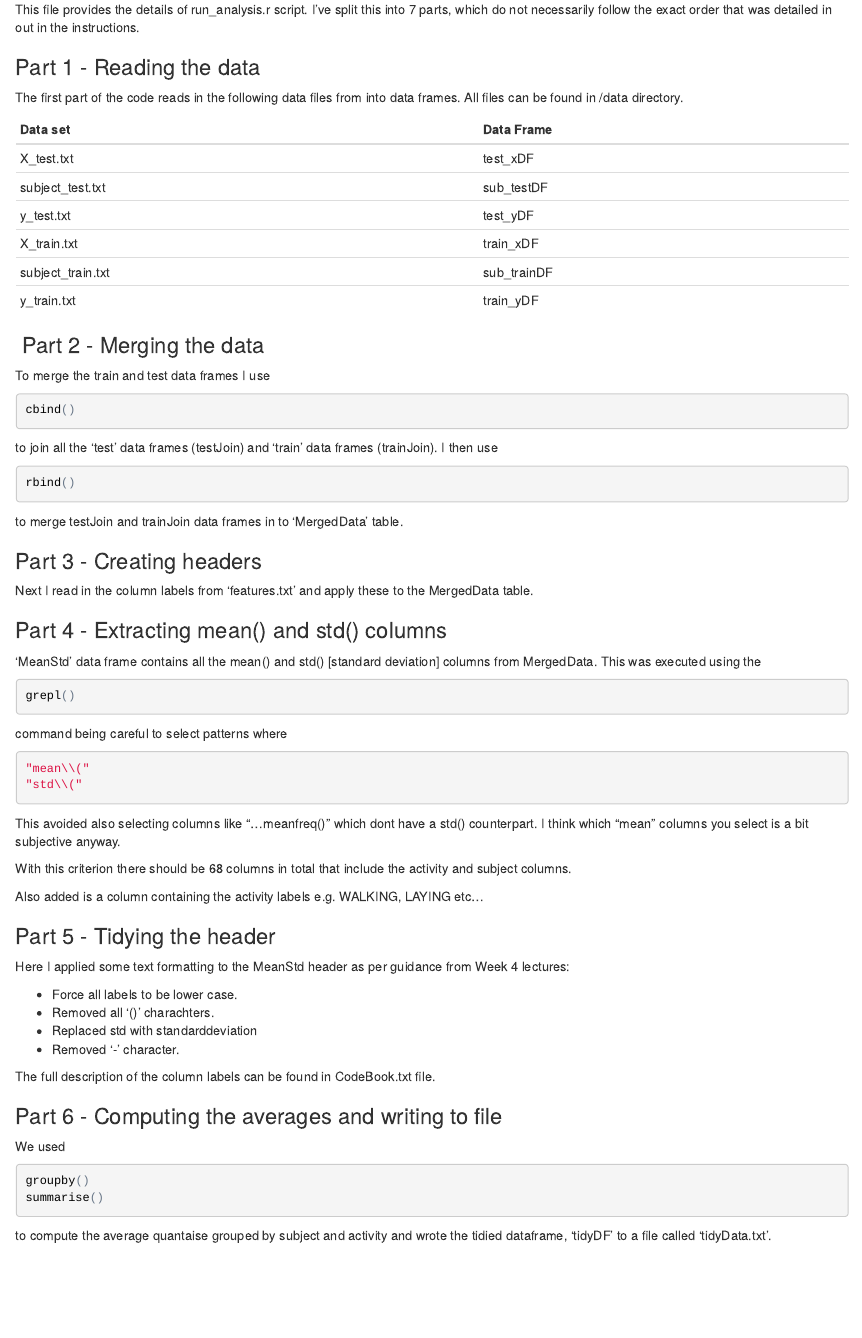
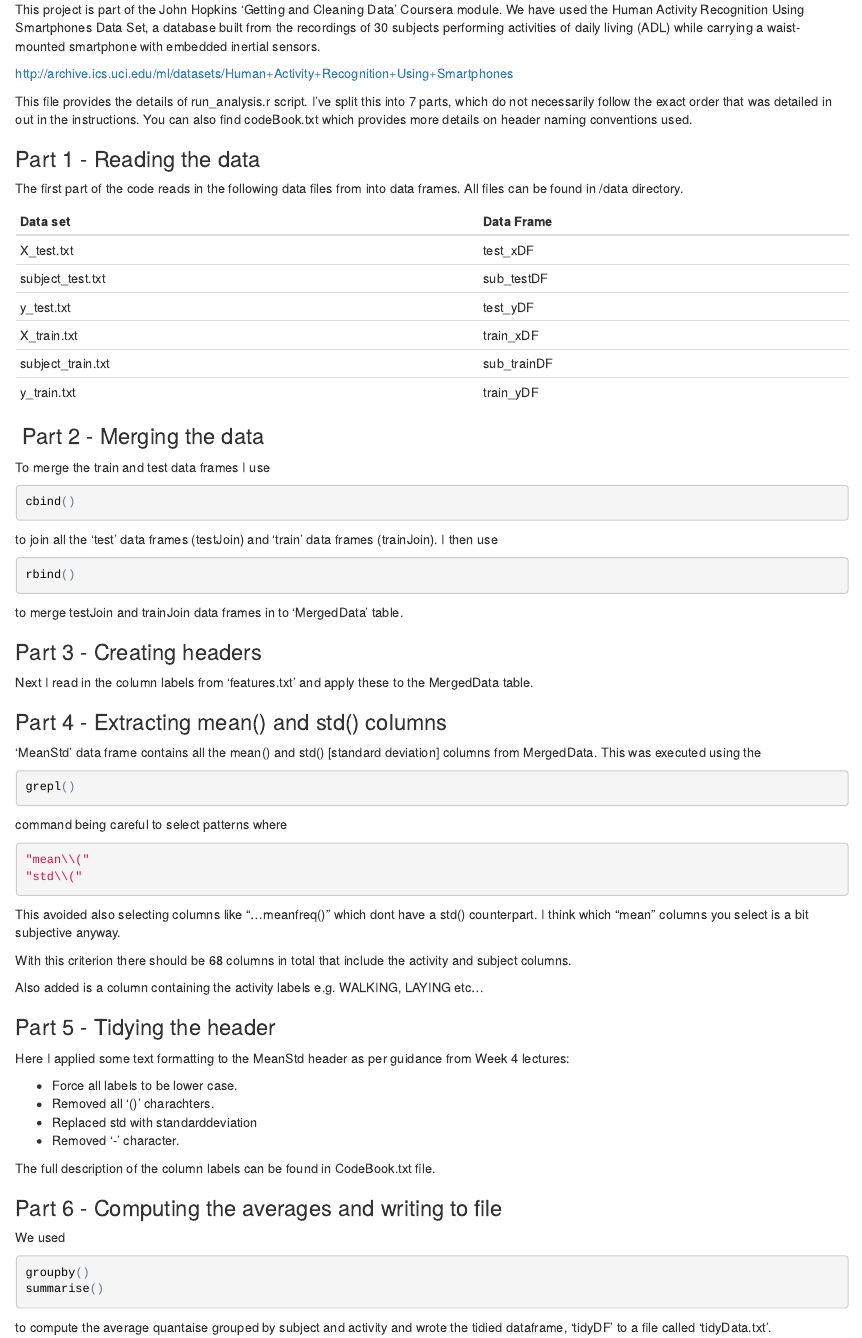
Before and after one commit to russelljohnston/datasciencecoursera, an R Markdown document (cleaningdatamod/Week3/Readme.Rmd): the page in a window 1100 px wide, from its top. The pictures show the output file cleaningdatamod/Week3/Readme.html that the author committed with the source, opened offline.

Commit message:
minor updates

```diff
--- a/cleaningdatamod/Week3/Readme.Rmd
+++ b/cleaningdatamod/Week3/Readme.Rmd
@@ -1,5 +1,10 @@
 
-This file provides the details of run_analysis.r script. I've split this into 7 parts, which do not necessarily follow the exact order that was detailed in out in the instructions.
+This project is part of the John Hopkins 'Getting and Cleaning Data' Coursera module. We have used the Human Activity Recognition Using Smartphones Data Set, a database built from the recordings of 30 subjects performing activities of daily living (ADL) while carrying a waist-mounted smartphone with embedded inertial sensors.
+
+http://archive.ics.uci.edu/ml/datasets/Human+Activity+Recognition+Using+Smartphones
+
+
+This file provides the details of run_analysis.r script. I've split this into 7 parts, which do not necessarily follow the exact order that was detailed in out in the instructions. You can also find codeBook.txt which provides more details on header naming conventions used.
 
 ### Part 1 - Reading the data
 
```
Also changed, not shown: cleaningdatamod/Week3/Readme.html.
